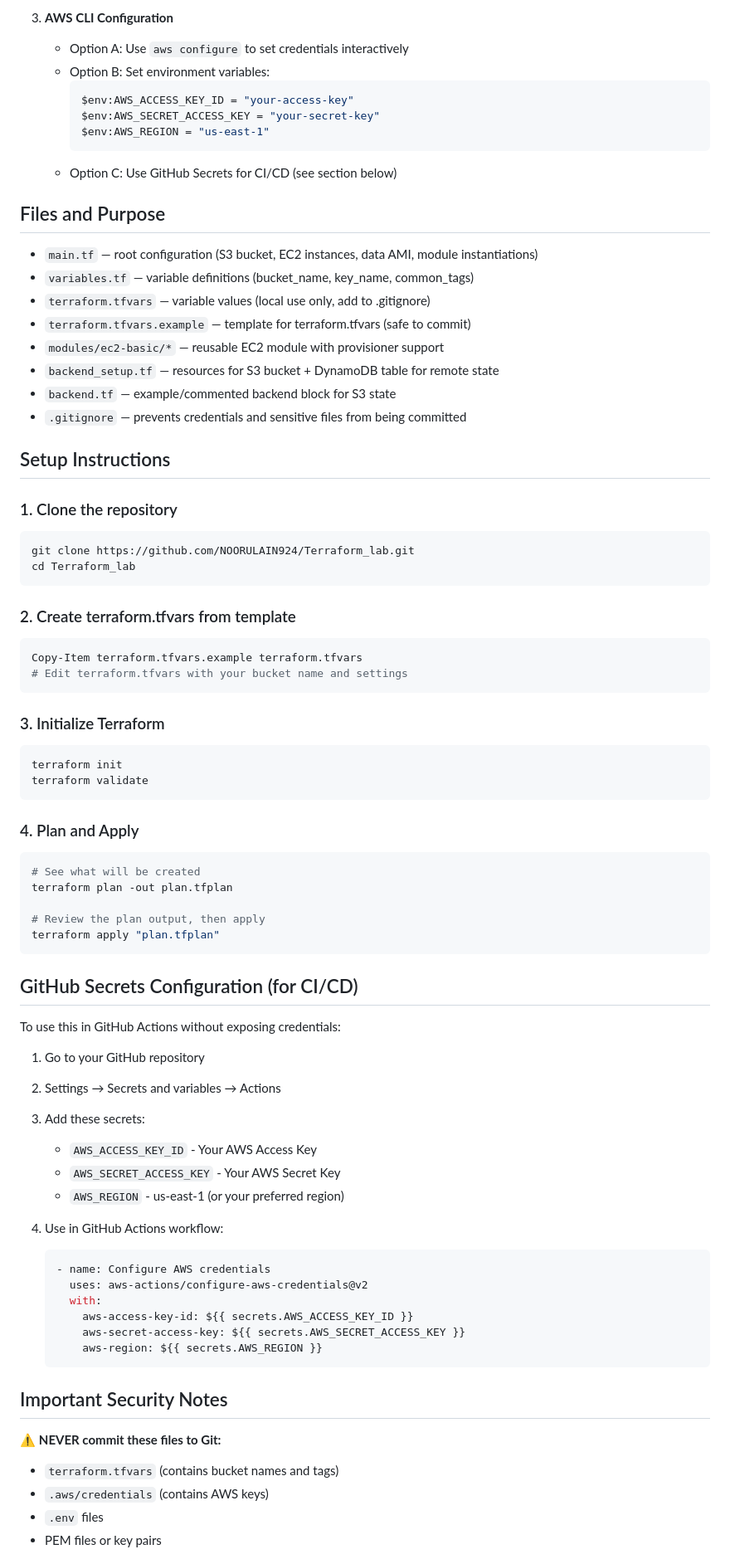
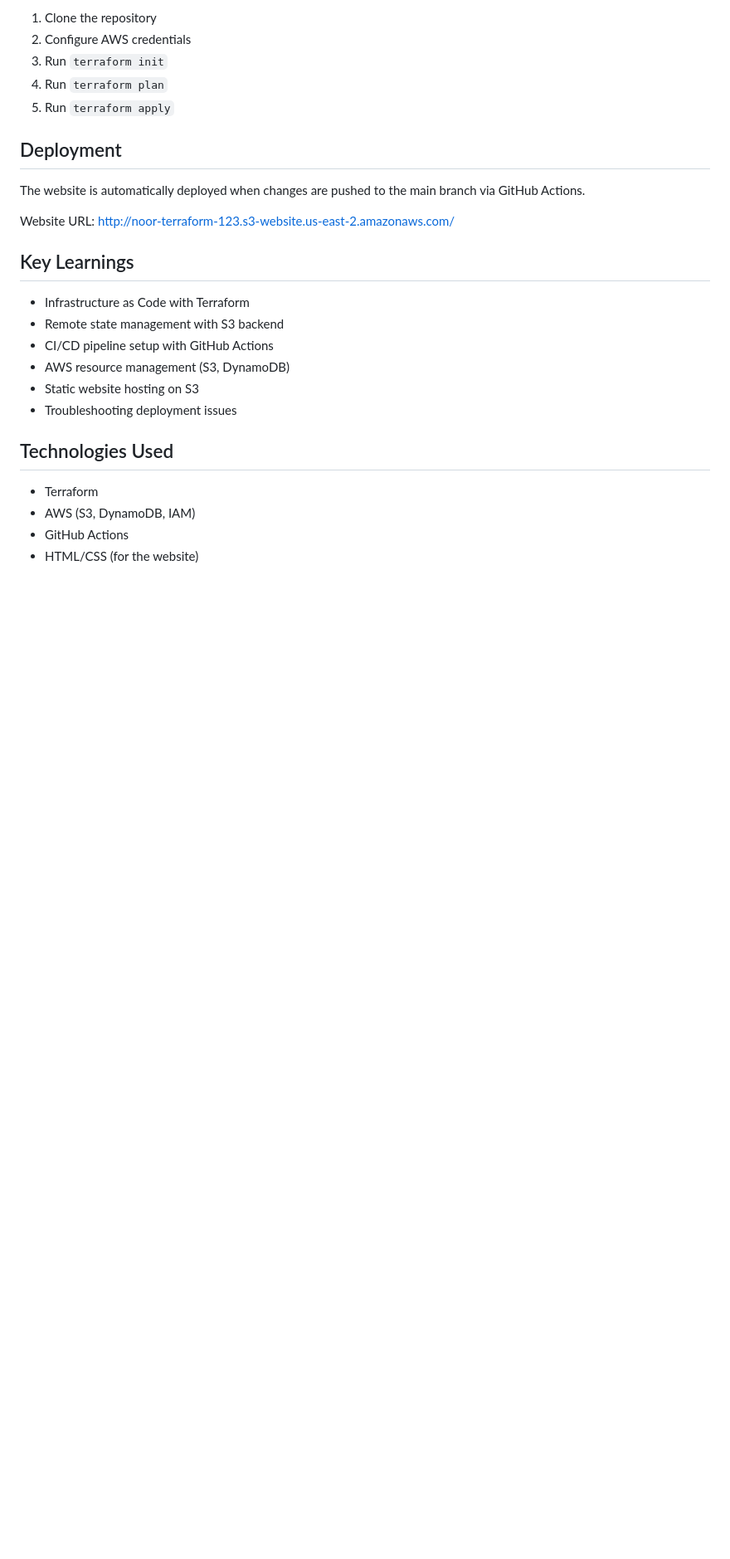
Before and after one commit to NOORULAIN924/TERRAFORM2, a Markdown page: README.md, the part around one of its changes. Shown at 83% size. Drawn GitHub-style; blank space fills up the shorter version.

Commit message:
Update README with project summary

````diff
--- a/README.md
+++ b/README.md
@@ -15,80 +79,29 @@ This workspace contains example Terraform configurations to demonstrate AWS infr
 
-3. **AWS CLI Configuration**
-   - Option A: Use `aws configure` to set credentials interactively
-   - Option B: Set environment variables:
-     ```powershell
-     $env:AWS_ACCESS_KEY_ID = "your-access-key"
-     $env:AWS_SECRET_ACCESS_KEY = "your-secret-key"
-     $env:AWS_REGION = "us-east-1"
-     ```
-   - Option C: Use GitHub Secrets for CI/CD (see section below)
+1. Clone the repository
+2. Configure AWS credentials
+3. Run `terraform init`
+4. Run `terraform plan`
+5. Run `terraform apply`
 
-## Files and Purpose
+## Deployment
 
-- `main.tf` — root configuration (S3 bucket, EC2 instances, data AMI, module instantiations)
-- `variables.tf` — variable definitions (bucket_name, key_name, common_tags)
-- `terraform.tfvars` — variable values (local use only, add to .gitignore)
-- `terraform.tfvars.example` — template for terraform.tfvars (safe to commit)
-- `modules/ec2-basic/*` — reusable EC2 module with provisioner support
-- `backend_setup.tf` — resources for S3 bucket + DynamoDB table for remote state
-- `backend.tf` — example/commented backend block for S3 state
-- `.gitignore` — prevents credentials and sensitive files from being committed
+The website is automatically deployed when changes are pushed to the main branch via GitHub Actions.
 
-## Setup Instructions
+Website URL: http://noor-terraform-123.s3-website.us-east-2.amazonaws.com/
 
-### 1. Clone the repository
-```powershell
-git clone https://github.com/NOORULAIN924/Terraform_lab.git
-cd Terraform_lab
-```
+## Key Learnings
 
-### 2. Create terraform.tfvars from template
-```powershell
-Copy-Item terraform.tfvars.example terraform.tfvars
-# Edit terraform.tfvars with your bucket name and settings
-```
+- Infrastructure as Code with Terraform
+- Remote state management with S3 backend
+- CI/CD pipeline setup with GitHub Actions
+- AWS resource management (S3, DynamoDB)
+- Static website hosting on S3
+- Troubleshooting deployment issues
 
-### 3. Initialize Terraform
-```powershell
-terraform init
-terraform validate
-```
+## Technologies Used
 
-### 4. Plan and Apply
-```powershell
-# See what will be created
-terraform plan -out plan.tfplan
+- Terraform
+- AWS (S3, DynamoDB, IAM)
+- GitHub Actions
+- HTML/CSS (for the website)
 
-# Review the plan output, then apply
-terraform apply "plan.tfplan"
-```
-
-## GitHub Secrets Configuration (for CI/CD)
-
-To use this in GitHub Actions without exposing credentials:
-
-1. Go to your GitHub repository
-2. Settings → Secrets and variables → Actions
-3. Add these secrets:
-   - `AWS_ACCESS_KEY_ID` - Your AWS Access Key
-   - `AWS_SECRET_ACCESS_KEY` - Your AWS Secret Key
-   - `AWS_REGION` - us-east-1 (or your preferred region)
-
-4. Use in GitHub Actions workflow:
-   ```yaml
-   - name: Configure AWS credentials
-     uses: aws-actions/configure-aws-credentials@v2
-     with:
-       aws-access-key-id: ${{ secrets.AWS_ACCESS_KEY_ID }}
-       aws-secret-access-key: ${{ secrets.AWS_SECRET_ACCESS_KEY }}
-       aws-region: ${{ secrets.AWS_REGION }}
-   ```
-
-## Important Security Notes
-
-⚠️ **NEVER commit these files to Git:**
-- `terraform.tfvars` (contains bucket names and tags)
-- `.aws/credentials` (contains AWS keys)
-- `.env` files
-- PEM files or key pairs
-
````
Also changed, not shown: other parts of README.md (+74 -107 lines).
